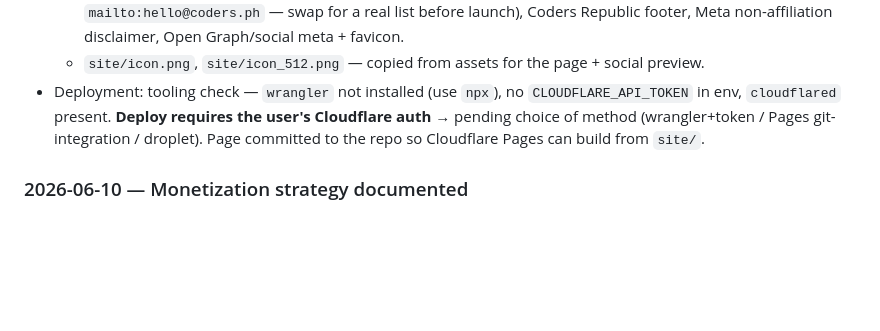
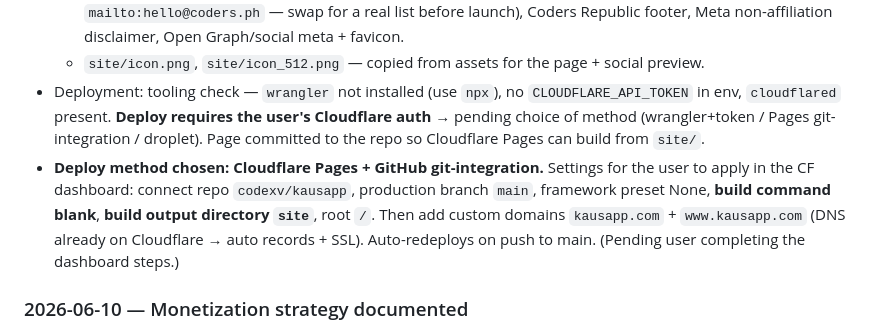
Before and after one commit to codexv/kausapp, a Markdown page: HANDOFF.md, the part around the change. GitHub-like rendering; blank space fills up the shorter version.

Commit message:
docs: record Cloudflare Pages deploy method for kausapp.com
Co-Authored-By: Claude Opus 4.8 <noreply@anthropic.com>

```diff
--- a/HANDOFF.md
+++ b/HANDOFF.md
@@ -80,6 +80,11 @@ Messenger/
   env, `cloudflared` present. **Deploy requires the user's Cloudflare auth** → pending choice of
   method (wrangler+token / Pages git-integration / droplet). Page committed to the repo so
   Cloudflare Pages can build from `site/`.
+- **Deploy method chosen: Cloudflare Pages + GitHub git-integration.** Settings for the user to apply
+  in the CF dashboard: connect repo `codexv/kausapp`, production branch `main`, framework preset
+  None, **build command blank**, **build output directory `site`**, root `/`. Then add custom
+  domains `kausapp.com` + `www.kausapp.com` (DNS already on Cloudflare → auto records + SSL).
+  Auto-redeploys on push to main. (Pending user completing the dashboard steps.)
 
 ### 2026-06-10 — Monetization strategy documented
 - User plans to acquire **kausapp.com** and wants the project monetized; asked for insights.
```
